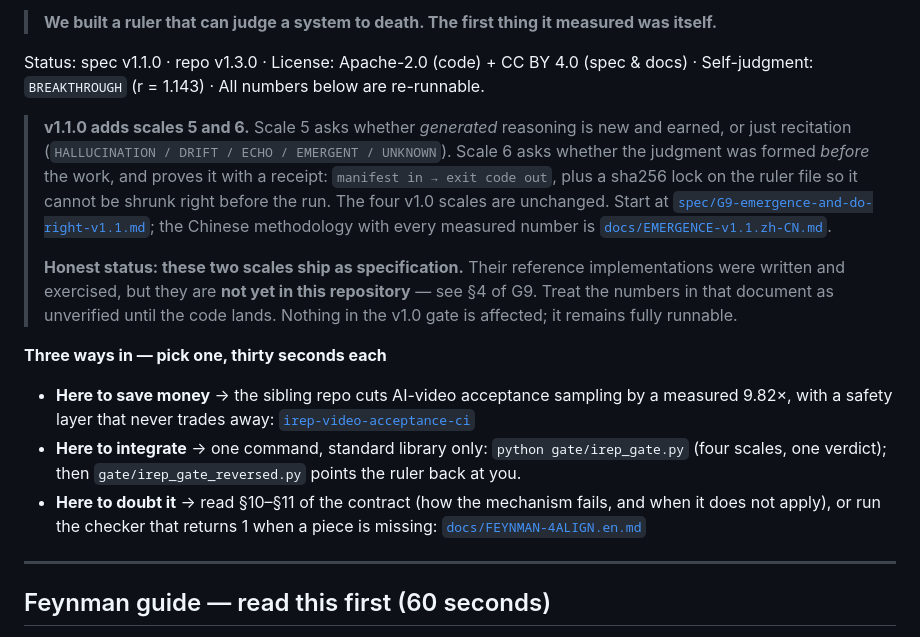
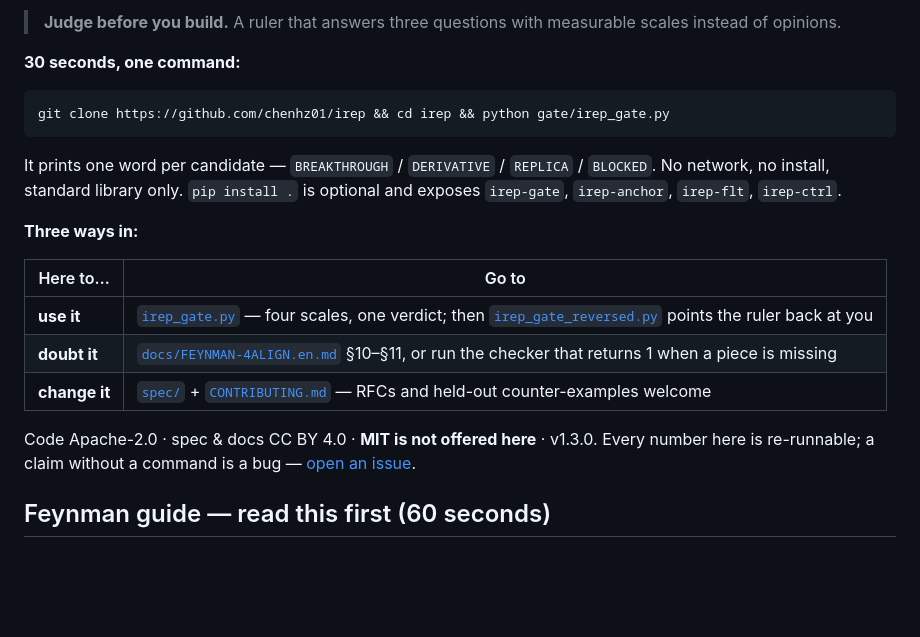
Before and after one commit to chenhz01/irep, a Markdown page: README.md, the part around one of its changes. Drawn GitHub-style; blank space fills up the shorter version.

````diff
--- a/README.md
+++ b/README.md
@@ -6,20 +6,25 @@
 
-> **We built a ruler that can judge a system to death. The first thing it measured was itself.**
+> **Judge before you build.** A ruler that answers three questions with measurable scales instead of opinions.
 
-Status: spec v1.1.0 · repo v1.3.0 · License: Apache-2.0 (code) + CC BY 4.0 (spec & docs) · Self-judgment: `BREAKTHROUGH` (r = 1.143) · All numbers below are re-runnable.
+**30 seconds, one command:**
 
-> **v1.1.0 adds scales 5 and 6.** Scale 5 asks whether *generated* reasoning is new and earned, or just recitation (`HALLUCINATION / DRIFT / ECHO / EMERGENT / UNKNOWN`). Scale 6 asks whether the judgment was formed *before* the work, and proves it with a receipt: `manifest in → exit code out`, plus a sha256 lock on the ruler file so it cannot be shrunk right before the run. The four v1.0 scales are unchanged. Start at [`spec/G9-emergence-and-do-right-v1.1.md`](spec/G9-emergence-and-do-right-v1.1.md); the Chinese methodology with every measured number is [`docs/EMERGENCE-v1.1.zh-CN.md`](docs/EMERGENCE-v1.1.zh-CN.md).
->
-> **Honest status: these two scales ship as specification.** Their reference implementations were written and exercised, but they are **not yet in this repository** — see §4 of G9. Treat the numbers in that document as unverified until the code lands. Nothing in the v1.0 gate is affected; it remains fully runnable.
+```bash
+git clone https://github.com/chenhz01/irep && cd irep && python gate/irep_gate.py
+```
 
-**Three ways in — pick one, thirty seconds each**
+It prints one word per candidate — `BREAKTHROUGH` / `DERIVATIVE` / `REPLICA` / `BLOCKED`.
+No network, no install, standard library only. `pip install .` is optional and exposes `irep-gate`, `irep-anchor`, `irep-flt`, `irep-ctrl`.
 
-- **Here to save money** → the sibling repo cuts AI-video acceptance sampling by a measured 9.82×, with a safety layer that never trades away: [`irep-video-acceptance-ci`](https://github.com/chenhz01/irep-video-acceptance-ci)
-- **Here to integrate** → one command, standard library only: `python gate/irep_gate.py` (four scales, one verdict); then `gate/irep_gate_reversed.py` points the ruler back at you.
-- **Here to doubt it** → read §10–§11 of the contract (how the mechanism fails, and when it does not apply), or run the checker that returns 1 when a piece is missing: [`docs/FEYNMAN-4ALIGN.en.md`](docs/FEYNMAN-4ALIGN.en.md)
+**Three ways in:**
 
+| Here to… | Go to |
+|---|---|
+| **use it** | [`irep_gate.py`](gate/irep_gate.py) — four scales, one verdict; then [`irep_gate_reversed.py`](gate/irep_gate_reversed.py) points the ruler back at you |
+| **doubt it** | [`docs/FEYNMAN-4ALIGN.en.md`](docs/FEYNMAN-4ALIGN.en.md) §10–§11, or run the checker that returns 1 when a piece is missing |
+| **change it** | [`spec/`](spec/) + [`CONTRIBUTING.md`](CONTRIBUTING.md) — RFCs and held-out counter-examples welcome |
 
----
+Code Apache-2.0 · spec & docs CC BY 4.0 · **MIT is not offered here** · v1.3.0.
+Every number here is re-runnable; a claim without a command is a bug — [open an issue](https://github.com/chenhz01/irep/issues/new/choose).
 
 ## Feynman guide — read this first (60 seconds)
 
````
Also changed, not shown: other parts of README.md (+1 -1 lines), README.zh-CN.md (+18 -9 lines).
